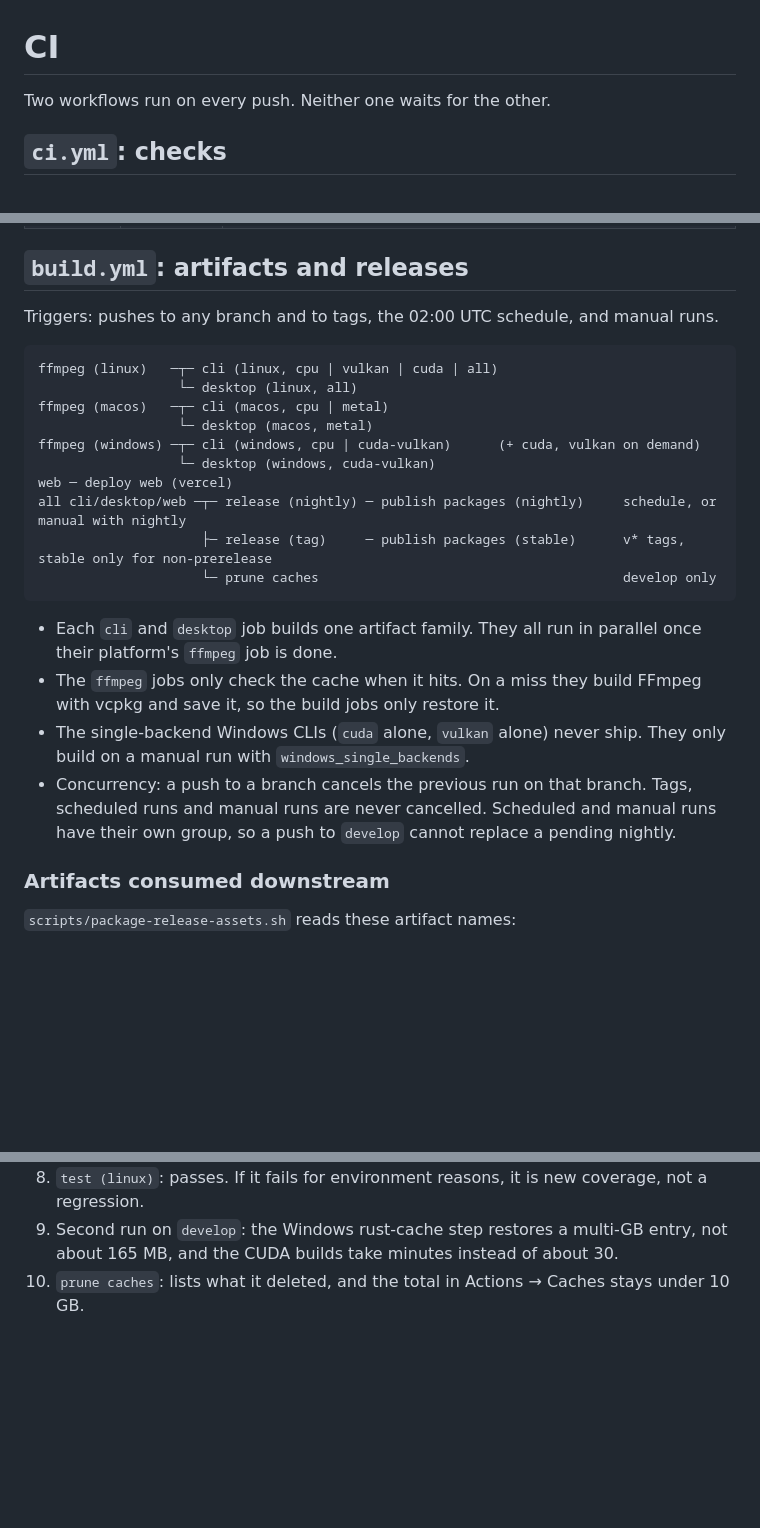
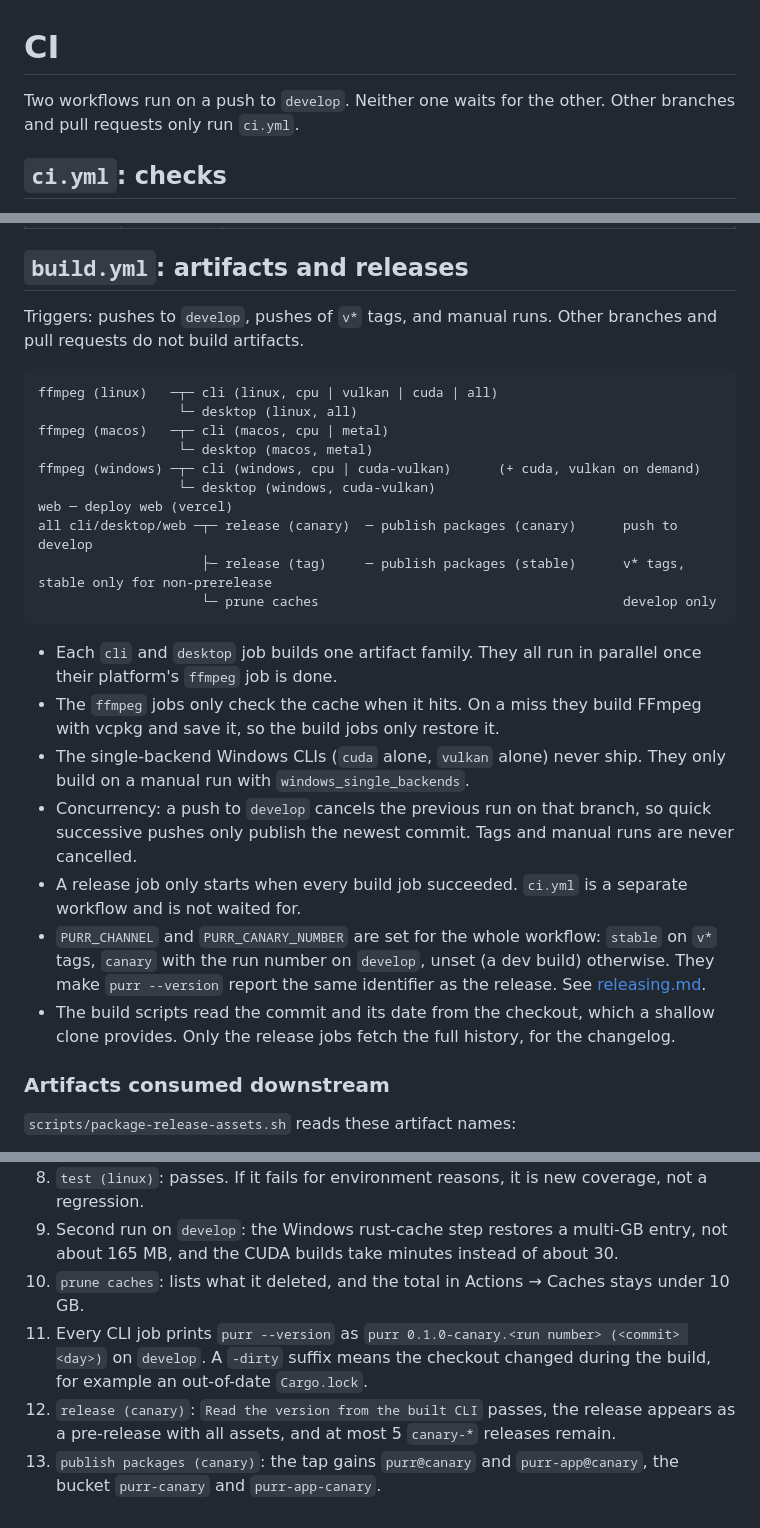
Before and after one commit to gaetschwartz/purr, a Markdown page: docs/architecture/ci.md, 3 parts joined by grey strips. GitHub-like rendering; blank space fills up the shorter version.

````diff
--- a/docs/architecture/ci.md
+++ b/docs/architecture/ci.md
@@ -1,6 +1,6 @@
 # CI
 
-Two workflows run on every push. Neither one waits for the other.
+Two workflows run on a push to `develop`. Neither one waits for the other. Other branches and pull requests only run `ci.yml`.
 
 ## `ci.yml`: checks
 
@@ -13,7 +13,7 @@ Triggers: pushes to any branch, pull requests, manual runs. A newer run on the s
 
 ## `build.yml`: artifacts and releases
 
-Triggers: pushes to any branch and to tags, the 02:00 UTC schedule, and manual runs.
+Triggers: pushes to `develop`, pushes of `v*` tags, and manual runs. Other branches and pull requests do not build artifacts.
 
 ```
 ffmpeg (linux)   ─┬─ cli (linux, cpu | vulkan | cuda | all)
@@ -23,7 +23,7 @@ ffmpeg (macos)   ─┬─ cli (macos, cpu | metal)
 ffmpeg (windows) ─┬─ cli (windows, cpu | cuda-vulkan)      (+ cuda, vulkan on demand)
                   └─ desktop (windows, cuda-vulkan)
 web ─ deploy web (vercel)
-all cli/desktop/web ─┬─ release (nightly) ─ publish packages (nightly)     schedule, or manual with nightly
+all cli/desktop/web ─┬─ release (canary)  ─ publish packages (canary)      push to develop
                      ├─ release (tag)     ─ publish packages (stable)      v* tags, stable only for non-prerelease
                      └─ prune caches                                       develop only
 ```
@@ -31,7 +31,10 @@ all cli/desktop/web ─┬─ release (nightly) ─ publish packages (nightly)
 - Each `cli` and `desktop` job builds one artifact family. They all run in parallel once their platform's `ffmpeg` job is done.
 - The `ffmpeg` jobs only check the cache when it hits. On a miss they build FFmpeg with vcpkg and save it, so the build jobs only restore it.
 - The single-backend Windows CLIs (`cuda` alone, `vulkan` alone) never ship. They only build on a manual run with `windows_single_backends`.
-- Concurrency: a push to a branch cancels the previous run on that branch. Tags, scheduled runs and manual runs are never cancelled. Scheduled and manual runs have their own group, so a push to `develop` cannot replace a pending nightly.
+- Concurrency: a push to `develop` cancels the previous run on that branch, so quick successive pushes only publish the newest commit. Tags and manual runs are never cancelled.
+- A release job only starts when every build job succeeded. `ci.yml` is a separate workflow and is not waited for.
+- `PURR_CHANNEL` and `PURR_CANARY_NUMBER` are set for the whole workflow: `stable` on `v*` tags, `canary` with the run number on `develop`, unset (a dev build) otherwise. They make `purr --version` report the same identifier as the release. See [releasing.md](releasing.md).
+- The build scripts read the commit and its date from the checkout, which a shallow clone provides. Only the release jobs fetch the full history, for the changelog.
 
 ### Artifacts consumed downstream
 
@@ -93,3 +96,6 @@ All caches share the repository's 10 GB limit. Over the limit, GitHub evicts the
 8. `test (linux)`: passes. If it fails for environment reasons, it is new coverage, not a regression.
 9. Second run on `develop`: the Windows rust-cache step restores a multi-GB entry, not about 165 MB, and the CUDA builds take minutes instead of about 30.
 10. `prune caches`: lists what it deleted, and the total in Actions → Caches stays under 10 GB.
+11. Every CLI job prints `purr --version` as `purr 0.1.0-canary.<run number> (<commit> <day>)` on `develop`. A `-dirty` suffix means the checkout changed during the build, for example an out-of-date `Cargo.lock`.
+12. `release (canary)`: `Read the version from the built CLI` passes, the release appears as a pre-release with all assets, and at most 5 `canary-*` releases remain.
+13. `publish packages (canary)`: the tap gains `purr@canary` and `purr-app@canary`, the bucket `purr-canary` and `purr-app-canary`.
````
Also changed, not shown: other parts of docs/architecture/ci.md (+1 -1 lines), README.md (+17 -17 lines), docs/architecture/releasing.md (added, +54 -0 lines).
